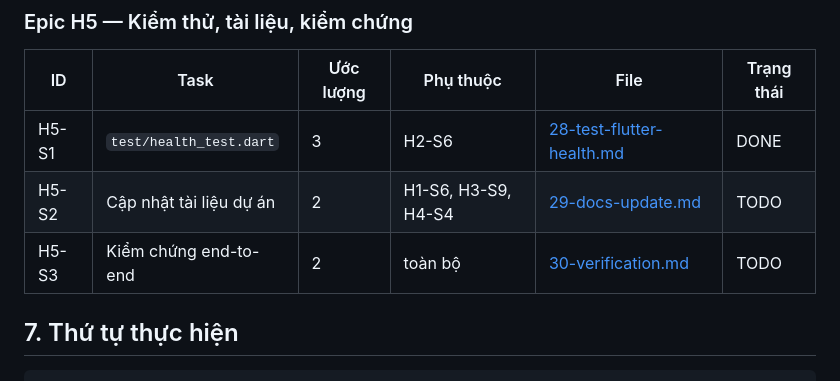
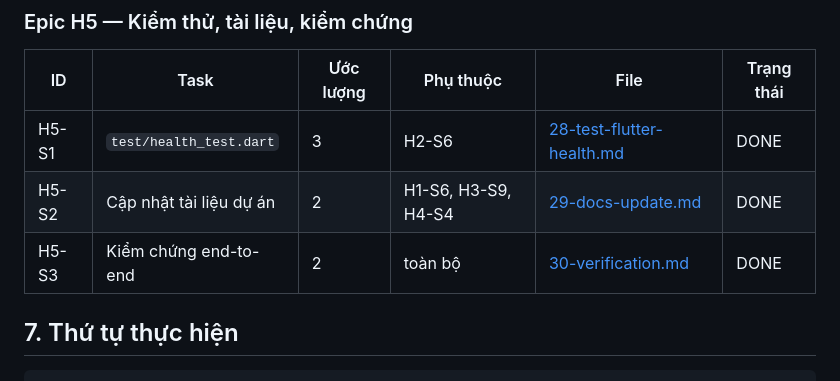
Before and after one commit to HuangMeii/memoir-diary, a Markdown page: docs/health/README.md, the part around the change. GitHub-like rendering.

Commit message:
docs(health): mark H5-S2 and H5-S3 as DONE - documentation and verification tracked

```diff
--- a/docs/health/README.md
+++ b/docs/health/README.md
@@ -139,8 +139,8 @@ Trạng thái: `TODO` · `DOING` · `DONE`.
 | ID | Task | Ước lượng | Phụ thuộc | File | Trạng thái |
 |---|---|---|---|---|---|
 | H5-S1 | `test/health_test.dart` | 3 | H2-S6 | [28-test-flutter-health.md](28-test-flutter-health.md) | DONE |
-| H5-S2 | Cập nhật tài liệu dự án | 2 | H1-S6, H3-S9, H4-S4 | [29-docs-update.md](29-docs-update.md) | TODO |
-| H5-S3 | Kiểm chứng end-to-end | 2 | toàn bộ | [30-verification.md](30-verification.md) | TODO |
+| H5-S2 | Cập nhật tài liệu dự án | 2 | H1-S6, H3-S9, H4-S4 | [29-docs-update.md](29-docs-update.md) | DONE |
+| H5-S3 | Kiểm chứng end-to-end | 2 | toàn bộ | [30-verification.md](30-verification.md) | DONE |
 
 ## 7. Thứ tự thực hiện
 
```
